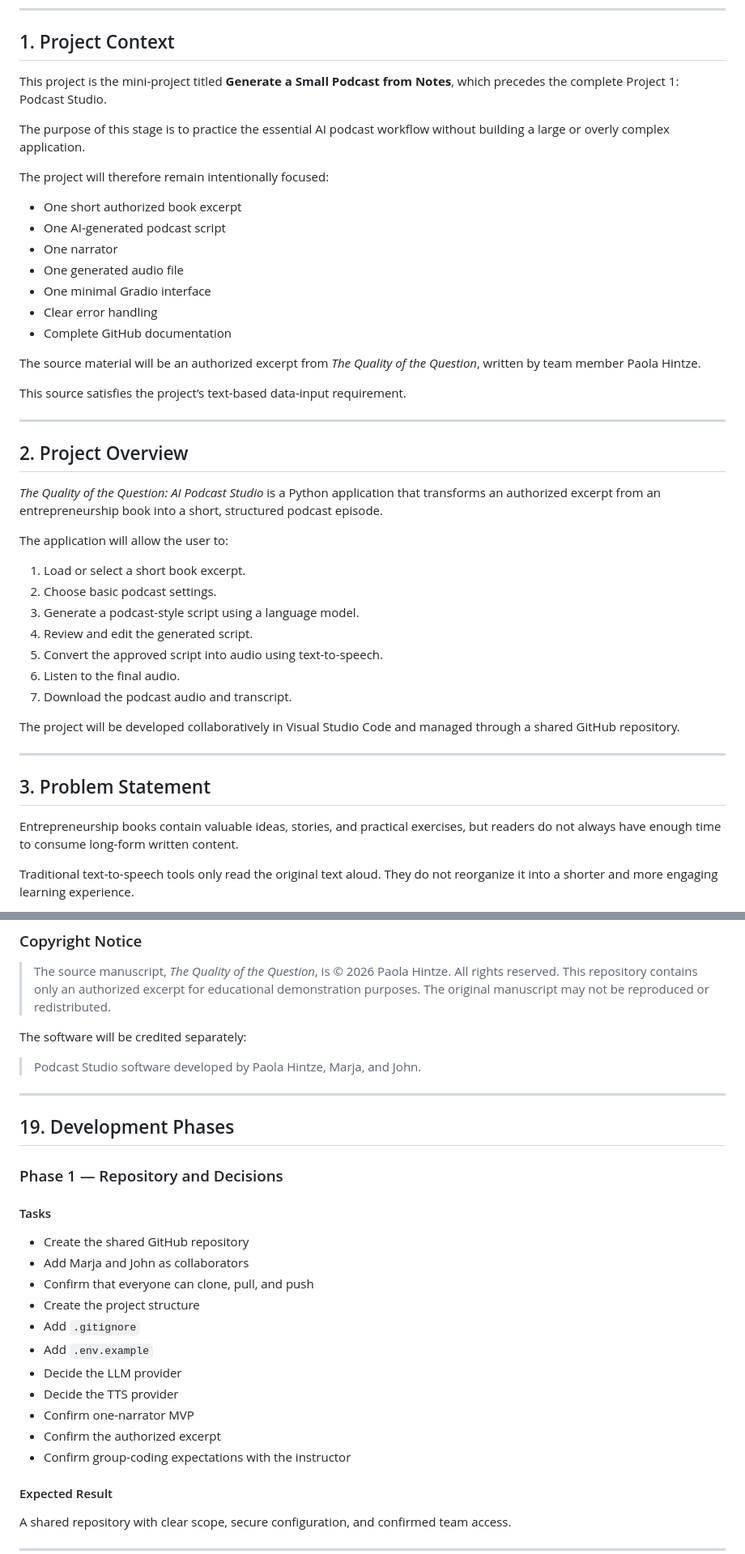
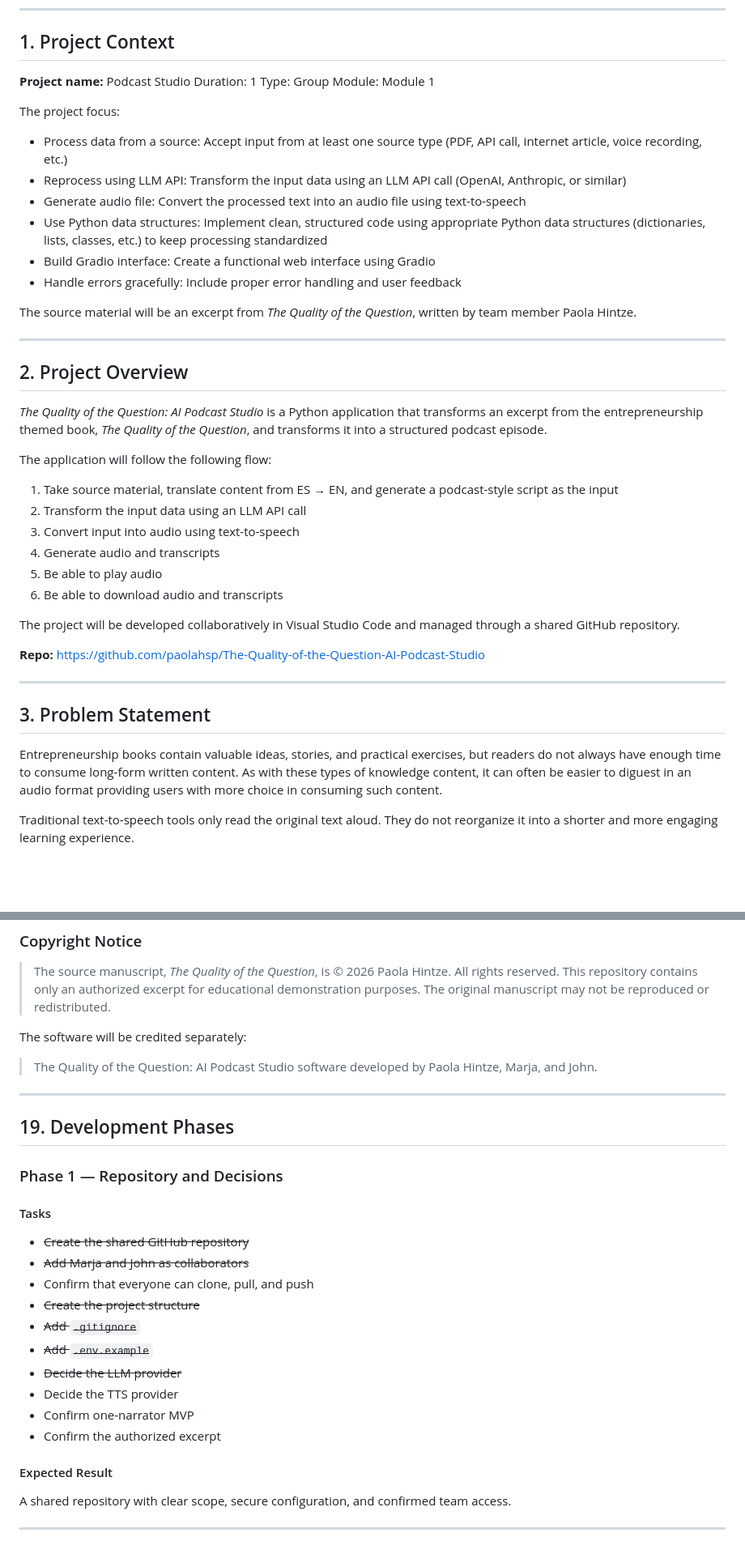
Before and after one commit to paolahsp/The-Quality-of-the-Question-AI-Podcast-Studio, a Markdown page: docs/project_plan.md, 2 parts joined by grey strips. Shown at 81% size. GitHub-like rendering; blank space fills up the shorter version.

Commit message:
JohnA - Review project plan and provide edits

```diff
--- a/docs/project_plan.md
+++ b/docs/project_plan.md
@@ -12,47 +12,43 @@
 
 ## 1. Project Context
 
-This project is the mini-project titled **Generate a Small Podcast from Notes**, which precedes the complete Project 1: Podcast Studio.
+**Project name:** Podcast Studio Duration: 1 Type: Group Module: Module 1
 
-The purpose of this stage is to practice the essential AI podcast workflow without building a large or overly complex application.
+The project focus:
 
-The project will therefore remain intentionally focused:
+- Process data from a source: Accept input from at least one source type (PDF, API call, internet article, voice recording, etc.)
+- Reprocess using LLM API: Transform the input data using an LLM API call (OpenAI, Anthropic, or similar)
+- Generate audio file: Convert the processed text into an audio file using text-to-speech
+- Use Python data structures: Implement clean, structured code using appropriate Python data structures (dictionaries, lists, classes, etc.) to keep processing standardized
+- Build Gradio interface: Create a functional web interface using Gradio
+- Handle errors gracefully: Include proper error handling and user feedback
 
-- One short authorized book excerpt
-- One AI-generated podcast script
-- One narrator
-- One generated audio file
-- One minimal Gradio interface
-- Clear error handling
-- Complete GitHub documentation
-
-The source material will be an authorized excerpt from *The Quality of the Question*, written by team member Paola Hintze.
-
-This source satisfies the project’s text-based data-input requirement.
+The source material will be an excerpt from *The Quality of the Question*, written by team member Paola Hintze.
 
 ---
 
 ## 2. Project Overview
 
-*The Quality of the Question: AI Podcast Studio* is a Python application that transforms an authorized excerpt from an entrepreneurship book into a short, structured podcast episode.
+*The Quality of the Question: AI Podcast Studio* is a Python application that transforms an excerpt from the entrepreneurship themed book, *The Quality of the Question*, and transforms it into a structured podcast episode.
 
-The application will allow the user to:
+The application will follow the following flow:
 
-1. Load or select a short book excerpt.
-2. Choose basic podcast settings.
-3. Generate a podcast-style script using a language model.
-4. Review and edit the generated script.
-5. Convert the approved script into audio using text-to-speech.
-6. Listen to the final audio.
-7. Download the podcast audio and transcript.
+1. Take source material, translate content from ES → EN, and generate a podcast-style script as the input
+1. Transform the input data using an LLM API call
+1. Convert input into audio using text-to-speech
+1. Generate audio and transcripts
+1. Be able to play audio
+1. Be able to download audio and transcripts
 
 The project will be developed collaboratively in Visual Studio Code and managed through a shared GitHub repository.
+
+**Repo:** https://github.com/paolahsp/The-Quality-of-the-Question-AI-Podcast-Studio
 
 ---
 
 ## 3. Problem Statement
 
-Entrepreneurship books contain valuable ideas, stories, and practical exercises, but readers do not always have enough time to consume long-form written content.
+Entrepreneurship books contain valuable ideas, stories, and practical exercises, but readers do not always have enough time to consume long-form written content. As with these types of knowledge content, it can often be easier to diguest in an audio format providing users with more choice in consuming such content.
 
 Traditional text-to-speech tools only read the original text aloud. They do not reorganize it into a shorter and more engaging learning experience.
 
@@ -631,7 +600,7 @@ __pycache__/
 
 The software will be credited separately:
 
-> Podcast Studio software developed by Paola Hintze, Marja, and John.
+> The Quality of the Question: AI Podcast Studio software developed by Paola Hintze, Marja, and John.
 
 ---
 
@@ -641,17 +610,16 @@ The software will be credited separately:
 
 #### Tasks
 
-- Create the shared GitHub repository
-- Add Marja and John as collaborators
+- ~~Create the shared GitHub repository~~
+- ~~Add Marja and John as collaborators~~
 - Confirm that everyone can clone, pull, and push
-- Create the project structure
-- Add `.gitignore`
-- Add `.env.example`
-- Decide the LLM provider
+- ~~Create the project structure~~
+- ~~Add `.gitignore`~~
+- ~~Add `.env.example`~~
+- ~~Decide the LLM provider~~
 - Decide the TTS provider
 - Confirm one-narrator MVP
 - Confirm the authorized excerpt
-- Confirm group-coding expectations with the instructor
 
 #### Expected Result
 
```
Also changed, not shown: other parts of docs/project_plan.md (+28 -93 lines).
